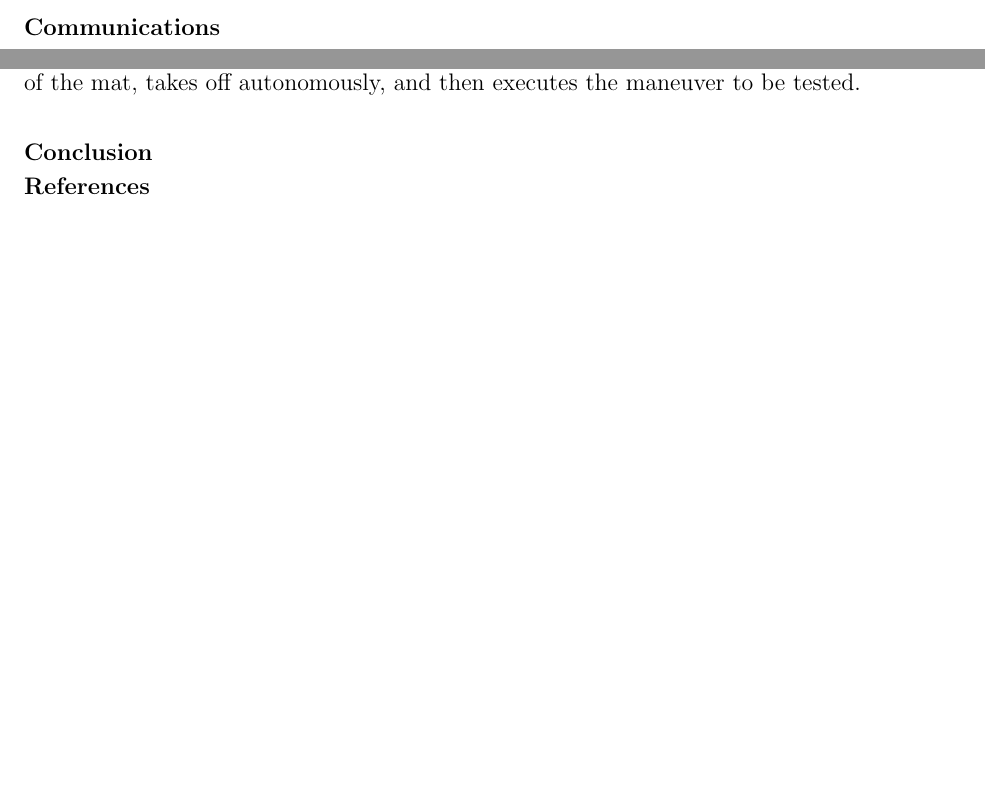
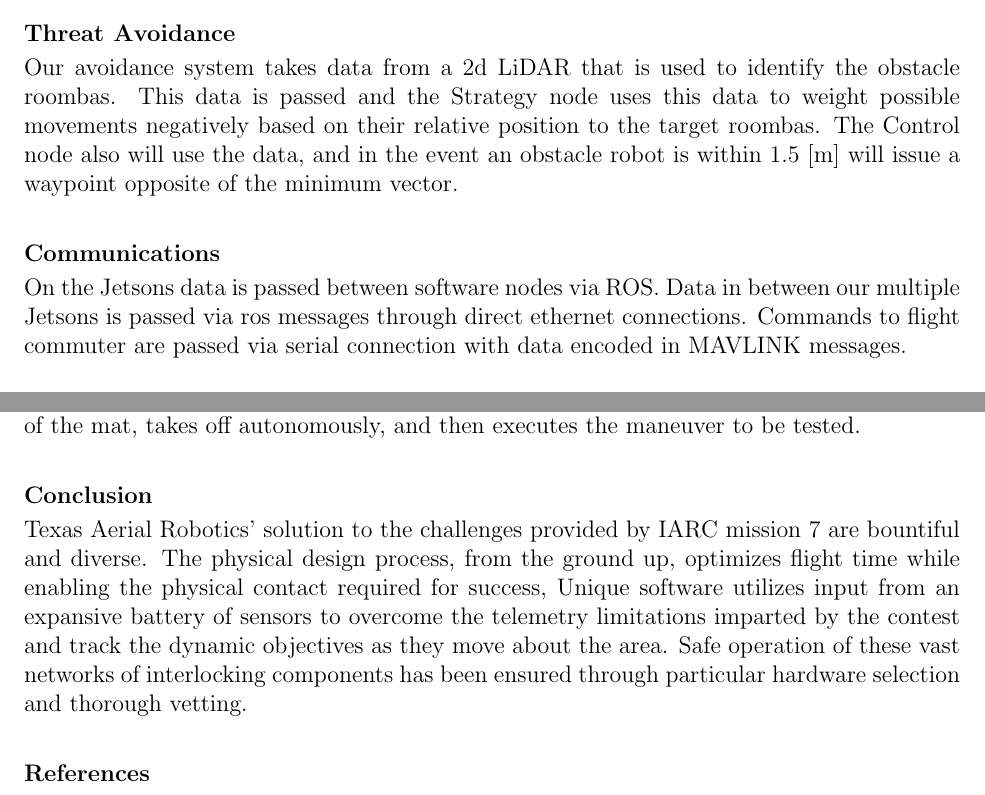
Before and after one commit to Texas-Aerial-Robotics/General, a LaTeX paper (IARC_Paper_2018/Paper.tex): two parts of pages 7 and 10 of 10 before the commit and two parts of pages 6 and 10 of 10 after it, joined at a grey line, cut at the place of the change, the shorter picture padded with empty space. Compiled offline with pdfLaTeX.

Commit message:
added a couple more sections

```diff
--- a/IARC_Paper_2018/Paper.tex
+++ b/IARC_Paper_2018/Paper.tex
@@ -285,9 +287,13 @@
 		\]
 
 		CR is the correction vector formulated from the corner detection vision algorithm. EKFdronePose is the position of the drone queried from the pixhawk. R(3) is the rotation matrix about the third axis. GymOffset is the direction of the 2 axis defined during the startup sequence before flight. The new coordinate in the gym frame is passed off to the strategy node as data to be acted on.
+	\subsection*{Threat Avoidance}
+		Our avoidance system takes data from a 2d LiDAR that is used to identify the obstacle roombas. This data is passed and the Strategy node uses this data to weight possible movements negatively based on their relative position to the target roombas. The Control node also will use the data, and in the event an obstacle robot is within 1.5 [m] will issue a waypoint opposite of the minimum vector.
+
+	\subsection*{Communications}
+		On the Jetsons data is passed between software nodes via ROS. Data in between our multiple Jetsons is passed via ros messages through direct ethernet connections. Commands to flight commuter are passed via serial connection with data encoded in MAVLINK messages.
 
 
-	\subsection*{Communications}
 	\subsection*{Power Management System}
 		The quadcopter uses  a 10000mAh 4S 10C LiPo battery and a 2000mAh 3S 15C LiPo battery for power. The 10000mAh 4S 10C LiPo is used to power our ESCs and Motors. With 4 T-Motor U3 K700 motors running at close to the ideal 50\% throttle, a 4 Cell battery was necessary to reach the 1800 grams of thrust per motor needed for hovering flight. The 2000mAh 3S 15C LiPo will power the flight control board and Jetson compute units.
 		\begin{align*}
@@ -369,6 +375,7 @@
 
 
 \section*{Conclusion}
+		Texas Aerial Robotics’ solution to the challenges provided by IARC mission 7 are bountiful and diverse. The physical design process, from the ground up, optimizes flight time while enabling the physical contact required for success, Unique software utilizes input from an expansive battery of sensors to overcome the telemetry limitations imparted by the contest and track the dynamic objectives as they move about the area. Safe operation of these vast networks of interlocking components has been ensured through particular hardware selection and thorough vetting.
 	\nocite{redmon2016yolo9000}
 	\bibliography{bibliography}
 	\bibliographystyle{plain}
```
Also changed, not shown: IARC_Paper_2018/Paper.pdf, IARC_Paper_2018/Paper.tex (8 more changed lines), 2 other files.
